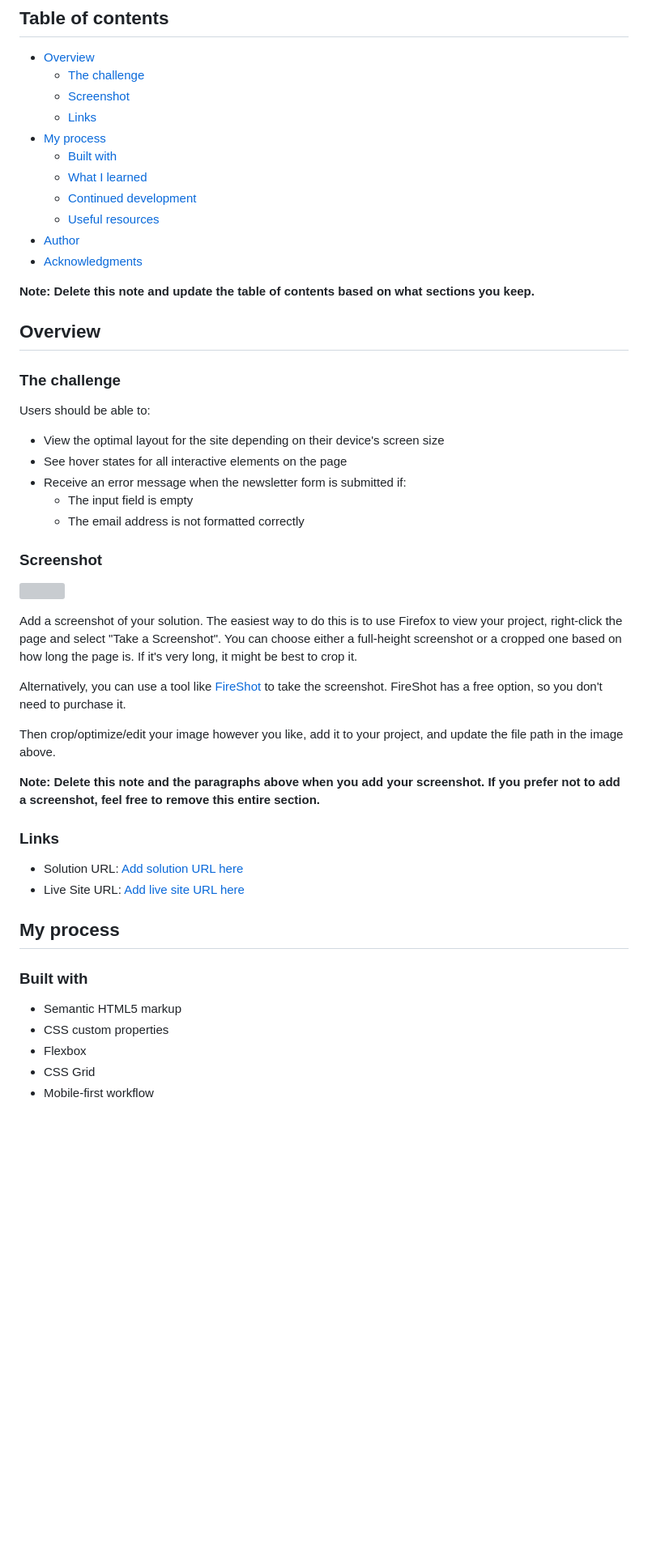
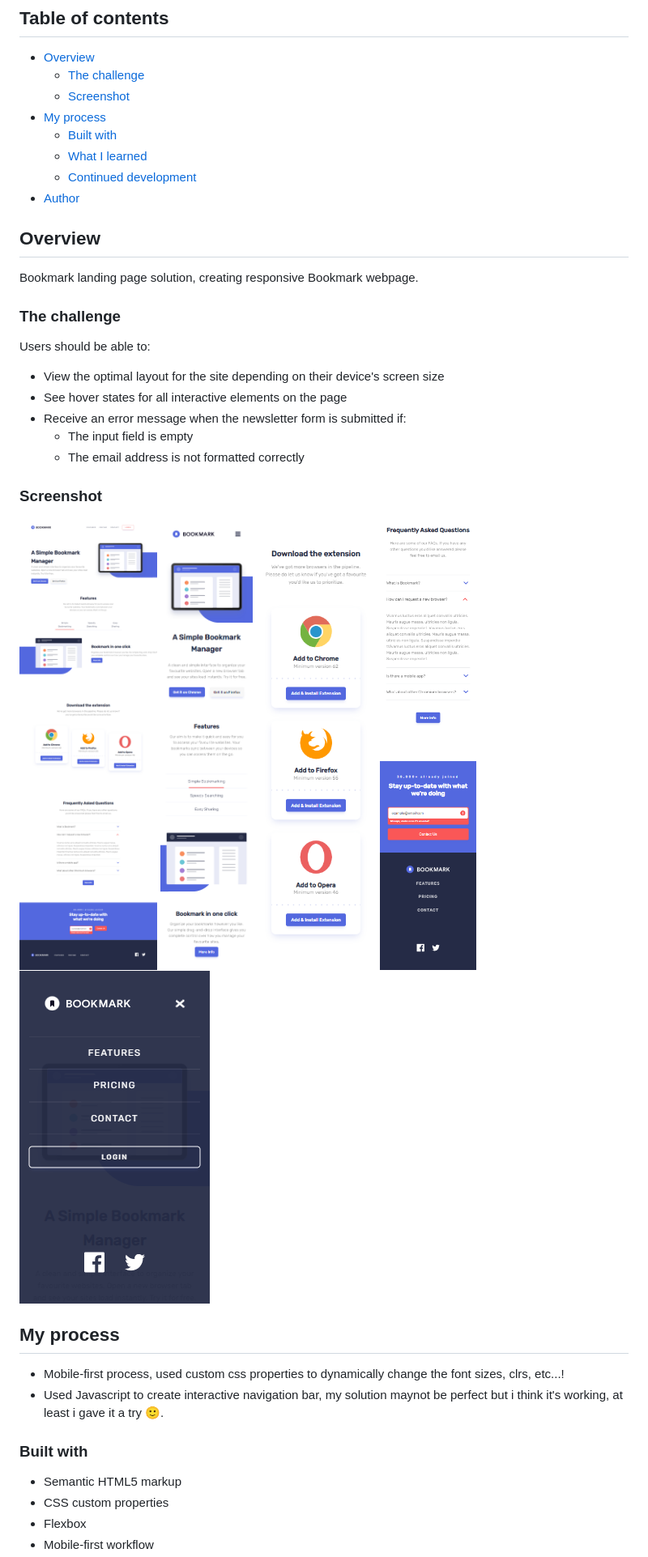
Before and after one commit to K01wfd/Bookmark-Landing-Page, a Markdown page: README.md, the part around the change printed below. Shown: that part at 81% size. GitHub-like rendering; pictures changed too: screenshots/desktop.png (added), screenshots/mobile-1.png (added), screenshots/mobile-2.png (added); blank space fills up the shorter version; grey boxes are pictures that could not be loaded.

Commit message:
finishing readme file and adding the screenshots

```diff
--- a/README.md
+++ b/README.md
@@ -7,18 +7,15 @@ This is a solution to the [Bookmark landing page challenge on Frontend Mentor](h
 - [Overview](#overview)
   - [The challenge](#the-challenge)
   - [Screenshot](#screenshot)
-  - [Links](#links)
 - [My process](#my-process)
   - [Built with](#built-with)
   - [What I learned](#what-i-learned)
   - [Continued development](#continued-development)
-  - [Useful resources](#useful-resources)
 - [Author](#author)
-- [Acknowledgments](#acknowledgments)
-
-**Note: Delete this note and update the table of contents based on what sections you keep.**
 
 ## Overview
+
+Bookmark landing page solution, creating responsive Bookmark webpage.
 
 ### The challenge
 
@@ -32,27 +29,20 @@ Users should be able to:
 
 ### Screenshot
 
-![](./screenshot.jpg)
-
-Add a screenshot of your solution. The easiest way to do this is to use Firefox to view your project, right-click the page and select "Take a Screenshot". You can choose either a full-height screenshot or a cropped one based on how long the page is. If it's very long, it might be best to crop it.
-
-Alternatively, you can use a tool like [FireShot](https://getfireshot.com/) to take the screenshot. FireShot has a free option, so you don't need to purchase it.
-
-Then crop/optimize/edit your image however you like, add it to your project, and update the file path in the image above.
-
-**Note: Delete this note and the paragraphs above when you add your screenshot. If you prefer not to add a screenshot, feel free to remove this entire section.**
-
-### Links
-
-- Solution URL: [Add solution URL here](https://your-solution-url.com)
-- Live Site URL: [Add live site URL here](https://your-live-site-url.com)
+![](./screenshots/desktop.png)
+![](./screenshots/mobile-1.png)
+![](./screenshots/mobile-2.png)
+![](./screenshots/mobile-3.png)
+![](./screenshots/mobile-nav-active.png)
 
 ## My process
+
+- Mobile-first process, used custom css properties to dynamically change the font sizes, clrs, etc...!
+- Used Javascript to create interactive navigation bar, my solution maynot be perfect but i think it's working, at least i gave it a try 🙂.
 
 ### Built with
 
 - Semantic HTML5 markup
 - CSS custom properties
 - Flexbox
-- CSS Grid
 - Mobile-first workflow
```
Also changed, not shown: other parts of README.md (+6 -46 lines), 2 other files.
